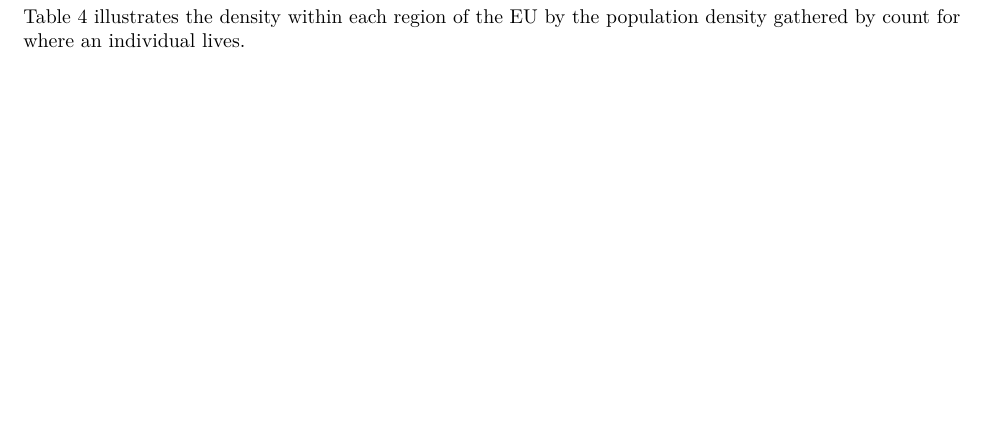
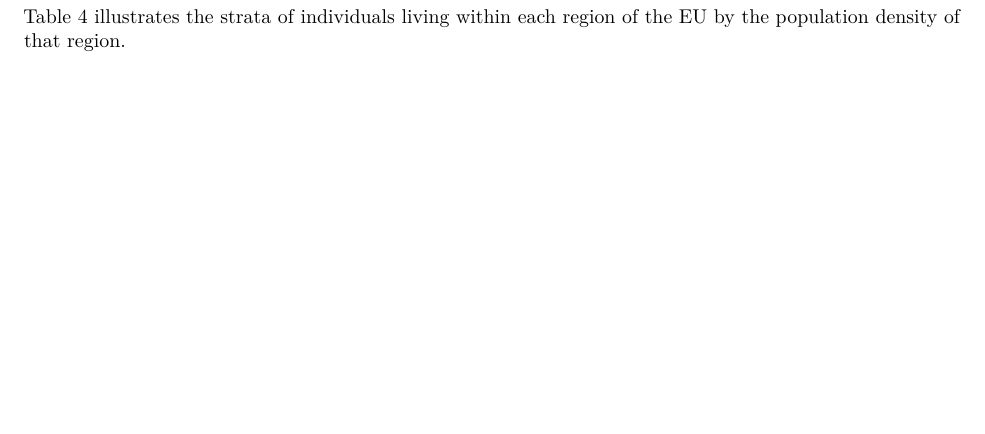
Before and after one commit to dcoblin/251, an R Markdown document (MS4.Rmd): part of page 10 of 18, cut so that both start at the same text. Rendered offline with R 4.5, knitr and Pandoc, then LaTeX, with nearby package versions; some code elsewhere in the file could not run offline.

Commit message:
Update table description

````diff
--- a/MS4.Rmd
+++ b/MS4.Rmd
@@ -352,7 +352,7 @@ kable(Table_2a,
 ```
 ## Table 4
 
-Table 4 illustrates the density within each region of the EU by the population density gathered by count for where an individual lives.
+Table 4 illustrates the strata of individuals living within each region of the EU by the population density of that region.
 
 \newpage
 
````
